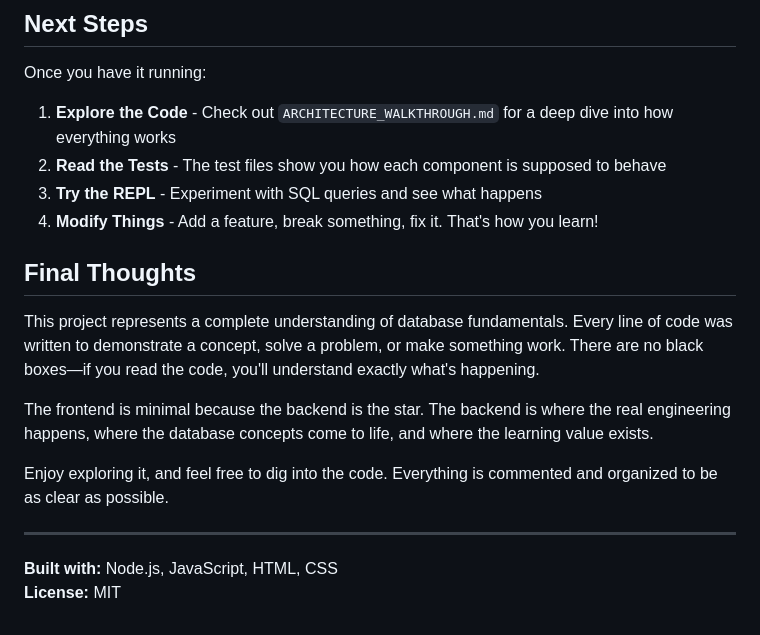
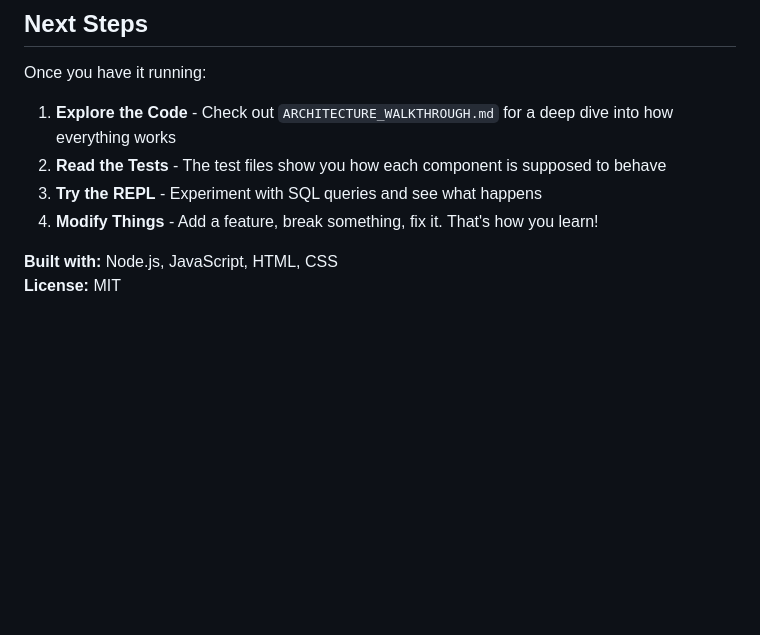
Before and after one commit to Kariuki11/custom-rdbms-node, a Markdown page: README.md, the part around the change. Drawn GitHub-style; blank space fills up the shorter version.

```diff
--- a/README.md
+++ b/README.md
@@ -298,15 +298,5 @@ Once you have it running:
 3. **Try the REPL** - Experiment with SQL queries and see what happens
 4. **Modify Things** - Add a feature, break something, fix it. That's how you learn!
 
-## Final Thoughts
-
-This project represents a complete understanding of database fundamentals. Every line of code was written to demonstrate a concept, solve a problem, or make something work. There are no black boxes—if you read the code, you'll understand exactly what's happening.
-
-The frontend is minimal because the backend is the star. The backend is where the real engineering happens, where the database concepts come to life, and where the learning value exists.
-
-Enjoy exploring it, and feel free to dig into the code. Everything is commented and organized to be as clear as possible.
-
----
-
 **Built with:** Node.js, JavaScript, HTML, CSS
 **License:** MIT
```
Also changed, not shown: Frontend/README.md (deleted, +0 -294 lines).
